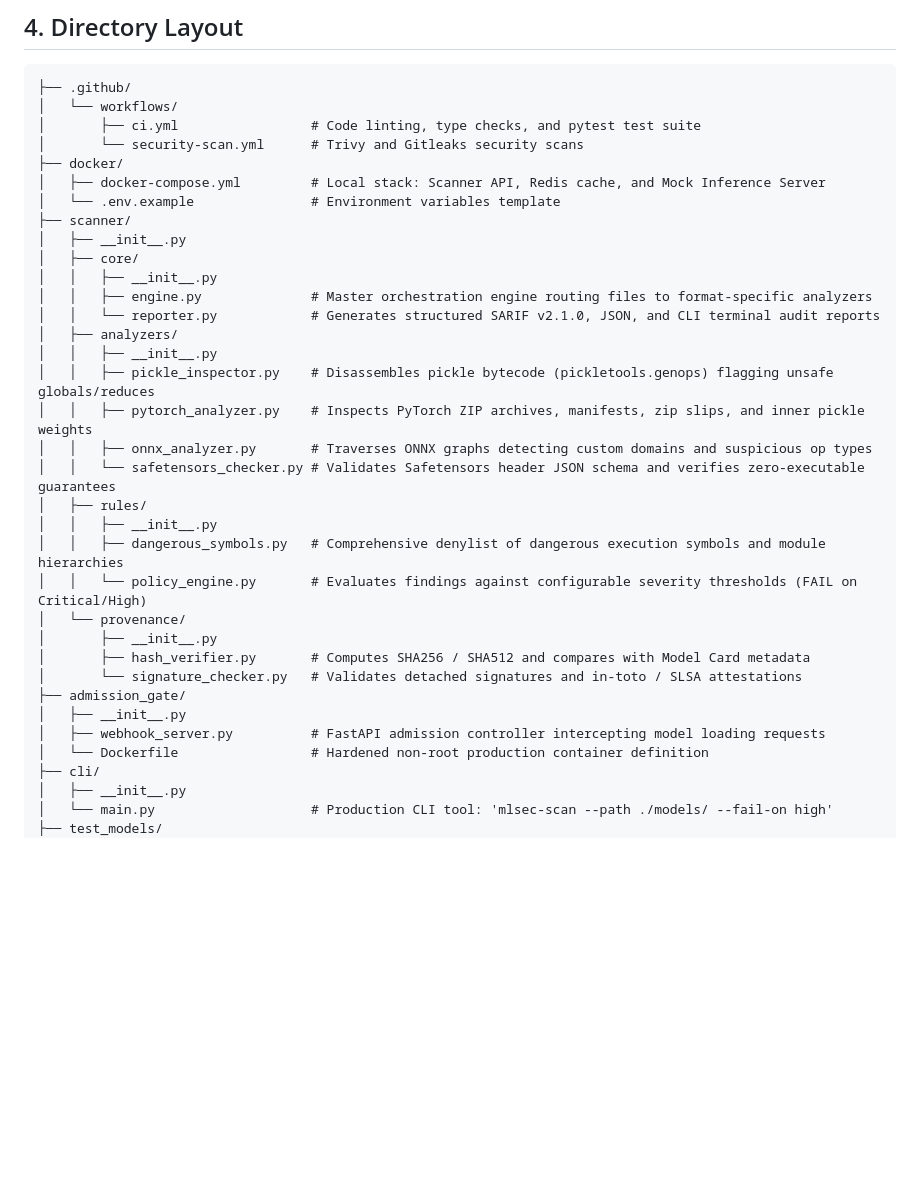
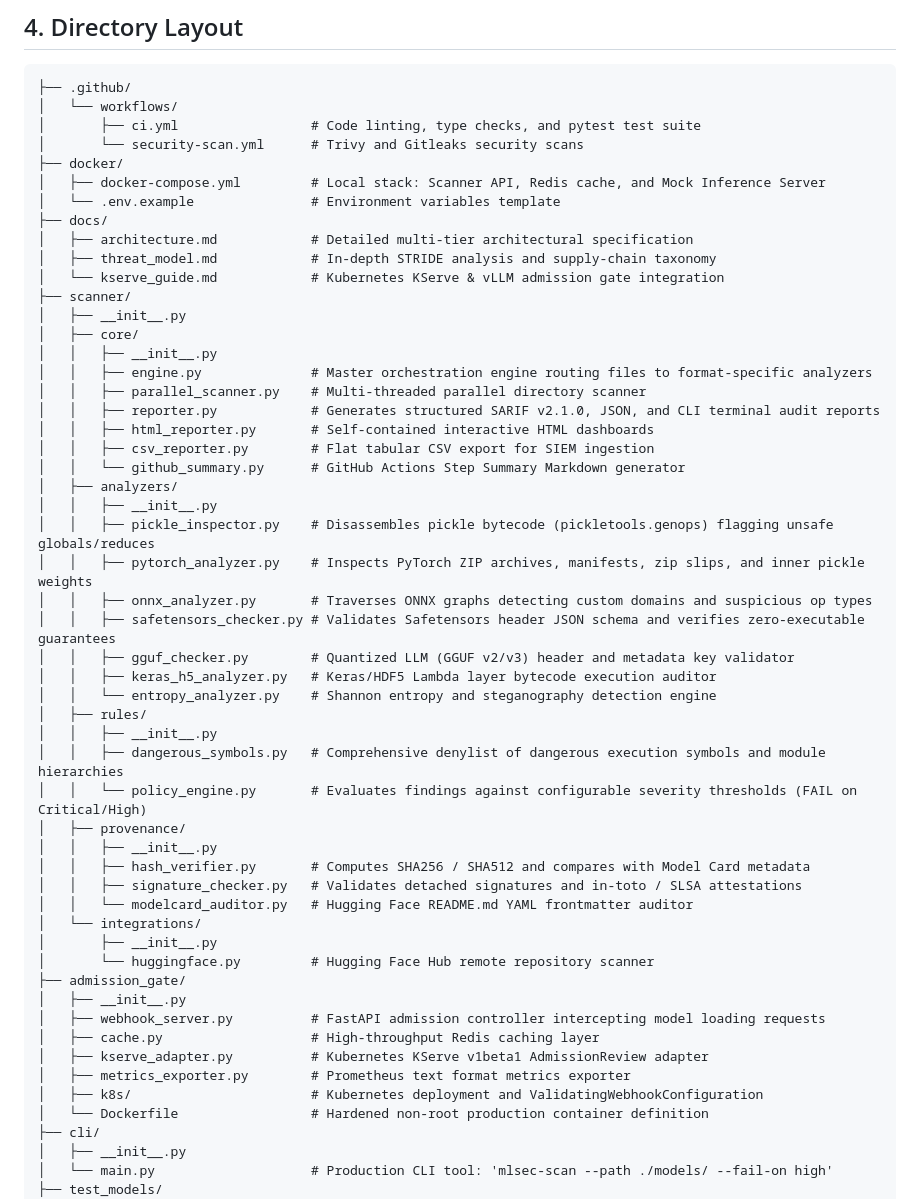
Before and after one commit to ravishkarathnayaka/MLSecOps-AI-Model-Supply-Chain-Malicious-Deserialization-Scanne, a Markdown page: README.md, the part around the change. Rendered like a GitHub page; blank space fills up the shorter version.

Commit message:
docs: update main README with new analyzer formats, badges, and documentation links

```diff
--- a/README.md
+++ b/README.md
@@ -114,29 +114,48 @@ flowchart TD
 ├── docker/
 │   ├── docker-compose.yml         # Local stack: Scanner API, Redis cache, and Mock Inference Server
 │   └── .env.example               # Environment variables template
+├── docs/
+│   ├── architecture.md            # Detailed multi-tier architectural specification
+│   ├── threat_model.md            # In-depth STRIDE analysis and supply-chain taxonomy
+│   └── kserve_guide.md            # Kubernetes KServe & vLLM admission gate integration
 ├── scanner/
 │   ├── __init__.py
 │   ├── core/
 │   │   ├── __init__.py
 │   │   ├── engine.py              # Master orchestration engine routing files to format-specific analyzers
-│   │   └── reporter.py            # Generates structured SARIF v2.1.0, JSON, and CLI terminal audit reports
+│   │   ├── parallel_scanner.py    # Multi-threaded parallel directory scanner
+│   │   ├── reporter.py            # Generates structured SARIF v2.1.0, JSON, and CLI terminal audit reports
+│   │   ├── html_reporter.py       # Self-contained interactive HTML dashboards
+│   │   ├── csv_reporter.py        # Flat tabular CSV export for SIEM ingestion
+│   │   └── github_summary.py      # GitHub Actions Step Summary Markdown generator
 │   ├── analyzers/
 │   │   ├── __init__.py
 │   │   ├── pickle_inspector.py    # Disassembles pickle bytecode (pickletools.genops) flagging unsafe globals/reduces
 │   │   ├── pytorch_analyzer.py    # Inspects PyTorch ZIP archives, manifests, zip slips, and inner pickle weights
 │   │   ├── onnx_analyzer.py       # Traverses ONNX graphs detecting custom domains and suspicious op types
-│   │   └── safetensors_checker.py # Validates Safetensors header JSON schema and verifies zero-executable guarantees
+│   │   ├── safetensors_checker.py # Validates Safetensors header JSON schema and verifies zero-executable guarantees
+│   │   ├── gguf_checker.py        # Quantized LLM (GGUF v2/v3) header and metadata key validator
+│   │   ├── keras_h5_analyzer.py   # Keras/HDF5 Lambda layer bytecode execution auditor
+│   │   └── entropy_analyzer.py    # Shannon entropy and steganography detection engine
 │   ├── rules/
 │   │   ├── __init__.py
 │   │   ├── dangerous_symbols.py   # Comprehensive denylist of dangerous execution symbols and module hierarchies
 │   │   └── policy_engine.py       # Evaluates findings against configurable severity thresholds (FAIL on Critical/High)
-│   └── provenance/
+│   ├── provenance/
+│   │   ├── __init__.py
+│   │   ├── hash_verifier.py       # Computes SHA256 / SHA512 and compares with Model Card metadata
+│   │   ├── signature_checker.py   # Validates detached signatures and in-toto / SLSA attestations
+│   │   └── modelcard_auditor.py   # Hugging Face README.md YAML frontmatter auditor
+│   └── integrations/
 │       ├── __init__.py
-│       ├── hash_verifier.py       # Computes SHA256 / SHA512 and compares with Model Card metadata
-│       └── signature_checker.py   # Validates detached signatures and in-toto / SLSA attestations
+│       └── huggingface.py         # Hugging Face Hub remote repository scanner
 ├── admission_gate/
 │   ├── __init__.py
 │   ├── webhook_server.py          # FastAPI admission controller intercepting model loading requests
+│   ├── cache.py                   # High-throughput Redis caching layer
+│   ├── kserve_adapter.py          # Kubernetes KServe v1beta1 AdmissionReview adapter
+│   ├── metrics_exporter.py        # Prometheus text format metrics exporter
+│   ├── k8s/                       # Kubernetes deployment and ValidatingWebhookConfiguration
 │   └── Dockerfile                 # Hardened non-root production container definition
 ├── cli/
 │   ├── __init__.py
```
